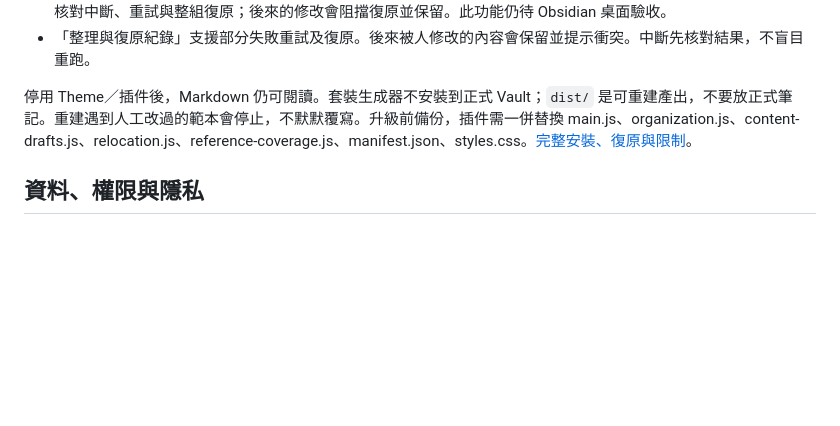
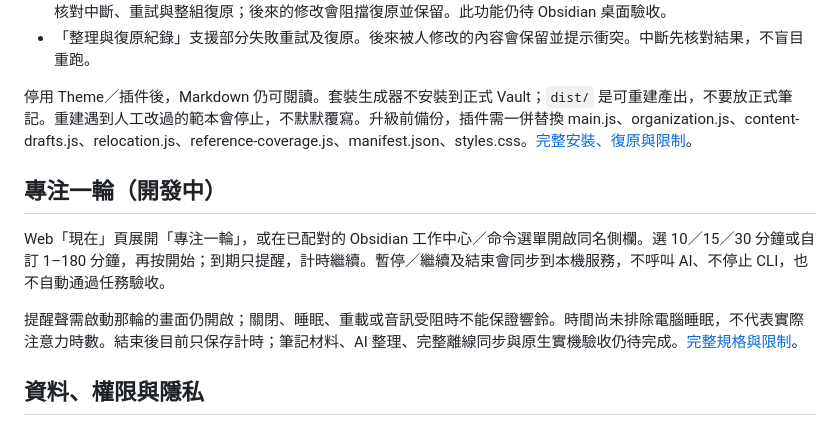
Before and after one commit to dan40912/Mentor, a Markdown page: README.zh-TW.md, the part around the change. Drawn GitHub-style; blank space fills up the shorter version.

Commit message:
Connect shared Web and native focus controls with foreground overtime reminders

```diff
--- a/README.zh-TW.md
+++ b/README.zh-TW.md
@@ -77,6 +77,12 @@ npm run verify:obsidian -- --vault dist/mentor-obsidian
 
 停用 Theme／插件後，Markdown 仍可閱讀。套裝生成器不安裝到正式 Vault；`dist/` 是可重建產出，不要放正式筆記。重建遇到人工改過的範本會停止，不默默覆寫。升級前備份，插件需一併替換 main.js、organization.js、content-drafts.js、relocation.js、reference-coverage.js、manifest.json、styles.css。[完整安裝、復原與限制](docs/obsidian-work-center.md)。
 
+## 專注一輪（開發中）
+
+Web「現在」頁展開「專注一輪」，或在已配對的 Obsidian 工作中心／命令選單開啟同名側欄。選 10／15／30 分鐘或自訂 1–180 分鐘，再按開始；到期只提醒，計時繼續。暫停／繼續及結束會同步到本機服務，不呼叫 AI、不停止 CLI，也不自動通過任務驗收。
+
+提醒聲需啟動那輪的畫面仍開啟；關閉、睡眠、重載或音訊受阻時不能保證響鈴。時間尚未排除電腦睡眠，不代表實際注意力時數。結束後目前只保存計時；筆記材料、AI 整理、完整離線同步與原生實機驗收仍待完成。[完整規格與限制](docs/implementation/focus-session-integration-plan.zh-TW.md)。
+
 ## 資料、權限與隱私
 
 - 任務在 `MENTOR_HOME/vault`，成果在 `MENTOR_HOME/outputs`；設定與日記也在本機。備份整個 home，另備份你的 Obsidian Vault。
```
Also changed, not shown: docs/implementation/focus-session-integration-plan.zh-TW.md (+12 -3 lines), docs/verification/focus-ui/overtime.png (added), docs/verification/focus-ui/paused-narrow.png (added), 11 other files.
